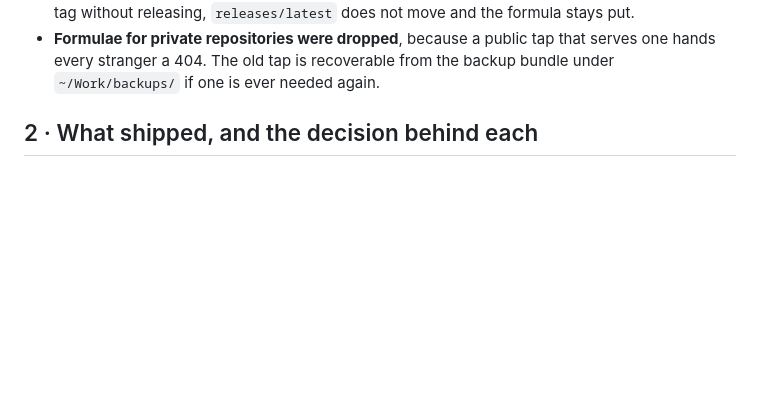
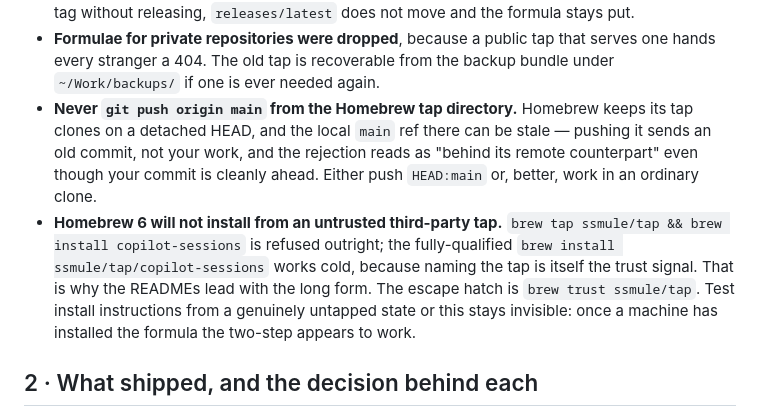
Before and after one commit to ssmule/copilot-sessions, a Markdown page: docs/HANDOVER.md, the part around the change. Rendered like a GitHub page; blank space fills up the shorter version.

Commit message:
docs: record the two Homebrew traps in the handover
Both cost real time this session and neither is discoverable from the error
message:

Homebrew 6 refuses a formula from an untrusted third-party tap, so tapping
before installing fails while the fully-qualified one-liner works. It is
invisible on a machine that has already installed the formula, so install
instructions have to be tested from a genuinely untapped state.

Homebrew also keeps tap clones on a detached HEAD whose local main ref can be
stale, so pushing main from that directory sends an old commit and reports
the branch as behind when the new commit is cleanly ahead.

```diff
--- a/docs/HANDOVER.md
+++ b/docs/HANDOVER.md
@@ -135,6 +135,18 @@ gone. Two consequences worth knowing:
 - **Formulae for private repositories were dropped**, because a public tap that
   serves one hands every stranger a 404. The old tap is recoverable from the
   backup bundle under `~/Work/backups/` if one is ever needed again.
+- **Never `git push origin main` from the Homebrew tap directory.** Homebrew
+  keeps its tap clones on a detached HEAD, and the local `main` ref there can be
+  stale — pushing it sends an old commit, not your work, and the rejection reads
+  as "behind its remote counterpart" even though your commit is cleanly ahead.
+  Either push `HEAD:main` or, better, work in an ordinary clone.
+- **Homebrew 6 will not install from an untrusted third-party tap.**
+  `brew tap ssmule/tap && brew install copilot-sessions` is refused outright;
+  the fully-qualified `brew install ssmule/tap/copilot-sessions` works cold,
+  because naming the tap is itself the trust signal. That is why the READMEs
+  lead with the long form. The escape hatch is `brew trust ssmule/tap`. Test
+  install instructions from a genuinely untapped state or this stays invisible:
+  once a machine has installed the formula the two-step appears to work.
 
 ## 2 · What shipped, and the decision behind each
 
```
